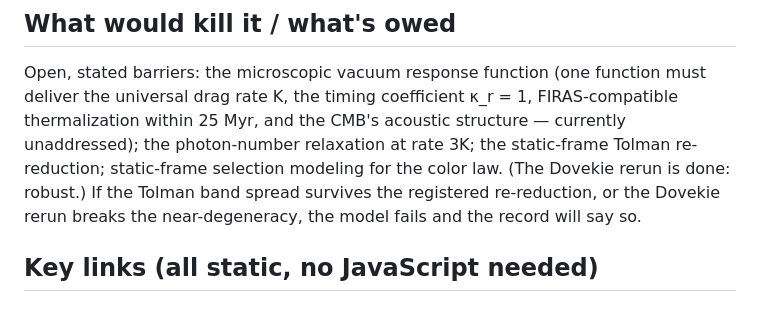
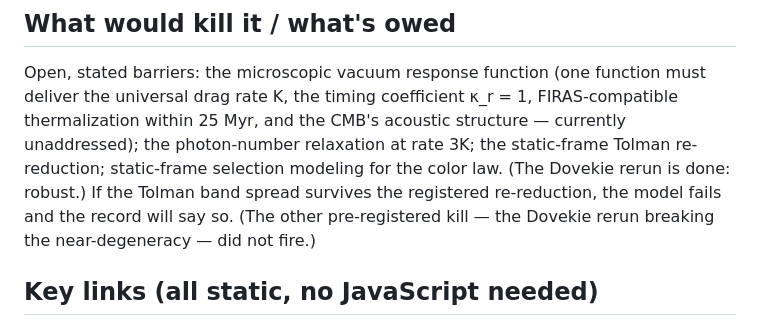
Before and after one commit to tracyphasespace/Static-Universe-DES-SN5YR, a Markdown page: FOR_AI.md, the part around the change. Rendered like a GitHub page.

Commit message:
FOR_AI: Dovekie kill-clause updated post-unblind (did not fire)
Co-Authored-By: Claude Fable 5 <noreply@anthropic.com>
Claude-Session: https://claude.ai/code/session_01QPahQu6oCpgAhYFFZmRN7x

```diff
--- a/FOR_AI.md
+++ b/FOR_AI.md
@@ -72,9 +72,9 @@ acoustic structure — currently unaddressed); the photon-number
 relaxation at rate 3K; the static-frame Tolman re-reduction;
 static-frame selection modeling for the color law. (The Dovekie rerun
 is done: robust.)
-If the Tolman band spread survives the registered re-reduction, or the
-Dovekie rerun breaks the near-degeneracy, the model fails and the
-record will say so.
+If the Tolman band spread survives the registered re-reduction, the
+model fails and the record will say so. (The other pre-registered kill —
+the Dovekie rerun breaking the near-degeneracy — did not fire.)
 
 ## Key links (all static, no JavaScript needed)
 
```
